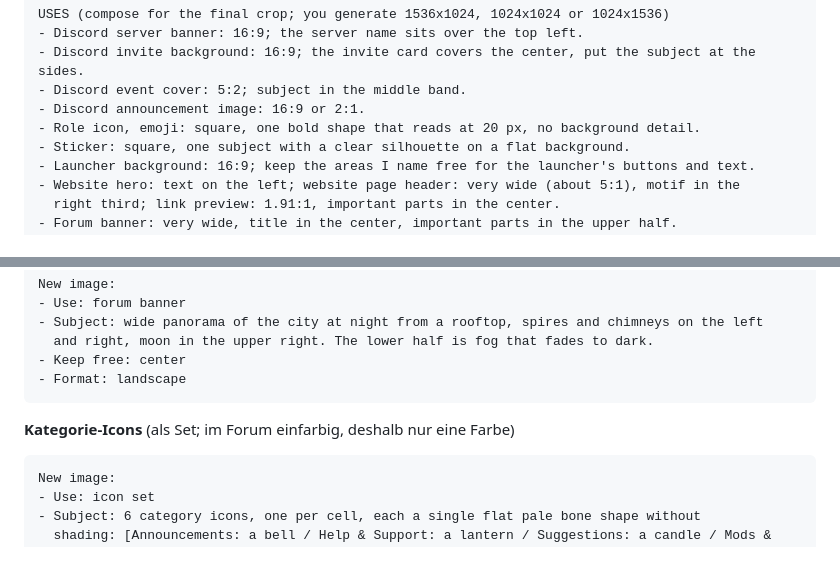
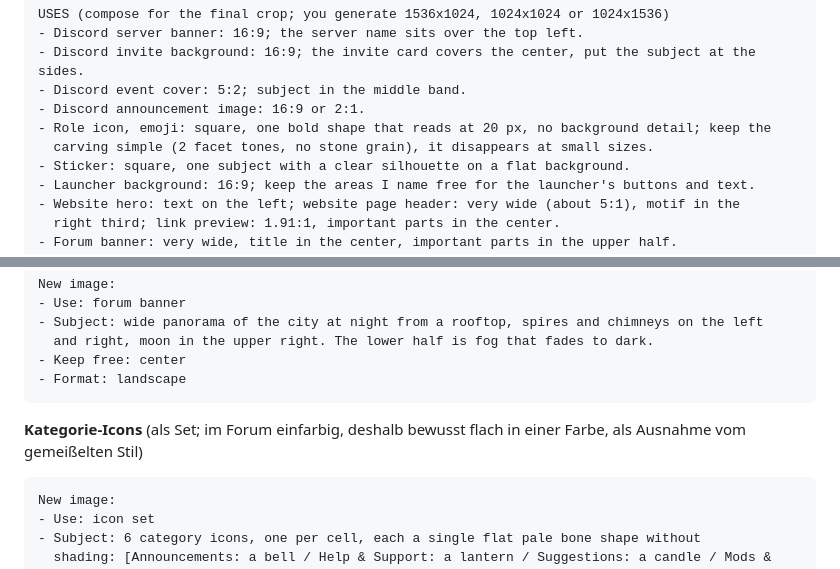
Before and after one commit to nick24051998/Bloodborne-Forum, a Markdown page: media/PROMPTS.md, 2 parts joined by grey strips. Rendered like a GitHub page.

````diff
--- a/media/PROMPTS.md
+++ b/media/PROMPTS.md
@@ -79,7 +84,8 @@ USES (compose for the final crop; you generate 1536x1024, 1024x1024 or 1024x1536
 - Discord invite background: 16:9; the invite card covers the center, put the subject at the sides.
 - Discord event cover: 5:2; subject in the middle band.
 - Discord announcement image: 16:9 or 2:1.
-- Role icon, emoji: square, one bold shape that reads at 20 px, no background detail.
+- Role icon, emoji: square, one bold shape that reads at 20 px, no background detail; keep the
+  carving simple (2 facet tones, no stone grain), it disappears at small sizes.
 - Sticker: square, one subject with a clear silhouette on a flat background.
 - Launcher background: 16:9; keep the areas I name free for the launcher's buttons and text.
 - Website hero: text on the left; website page header: very wide (about 5:1), motif in the
@@ -291,7 +297,8 @@ New image:
 - Format: landscape
 ```
 
-**Kategorie-Icons** (als Set; im Forum einfarbig, deshalb nur eine Farbe)
+**Kategorie-Icons** (als Set; im Forum einfarbig, deshalb bewusst flach in einer Farbe, als
+Ausnahme vom gemeißelten Stil)
 
 ```text
 New image:
````
Also changed, not shown: other parts of media/PROMPTS.md (+34 -16 lines), media/BRAND.md (+10 -5 lines).
